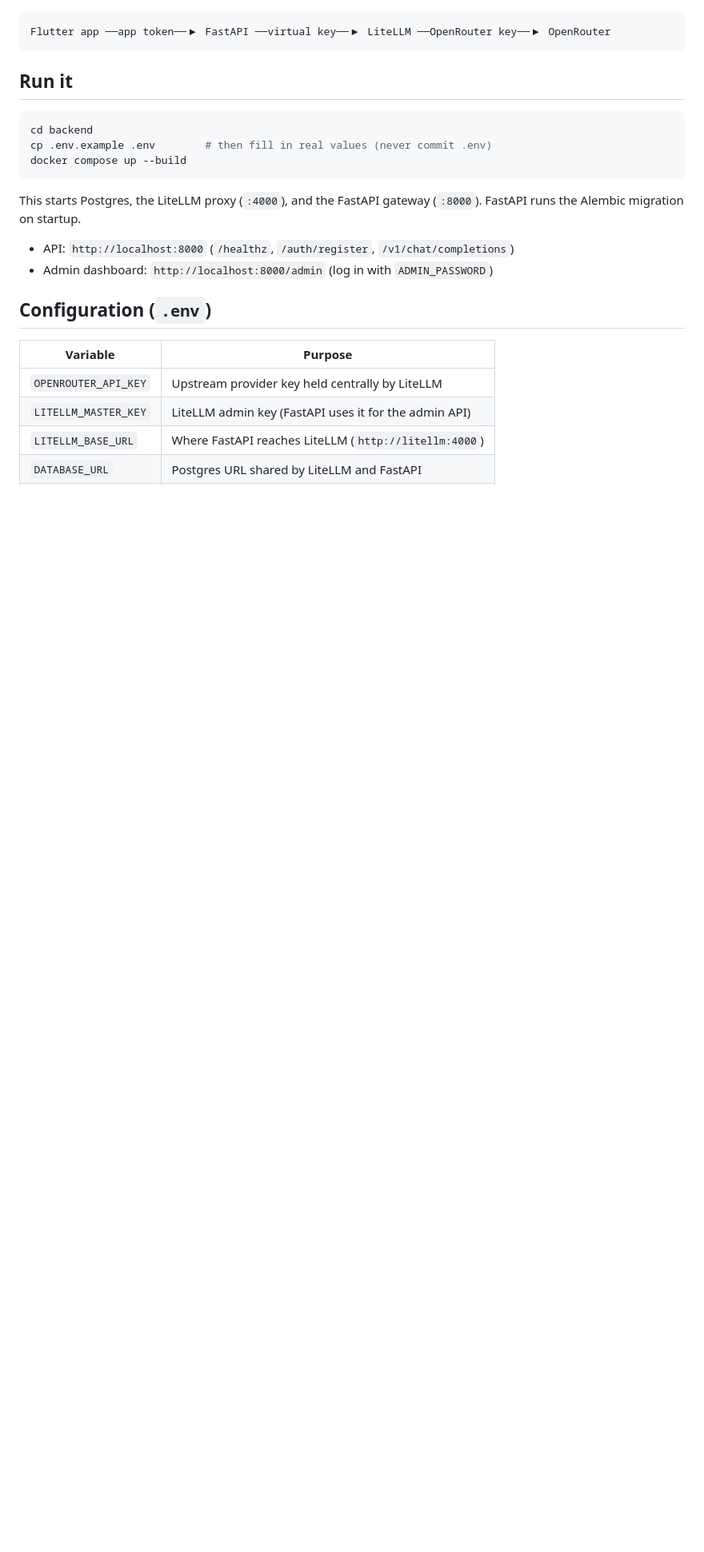
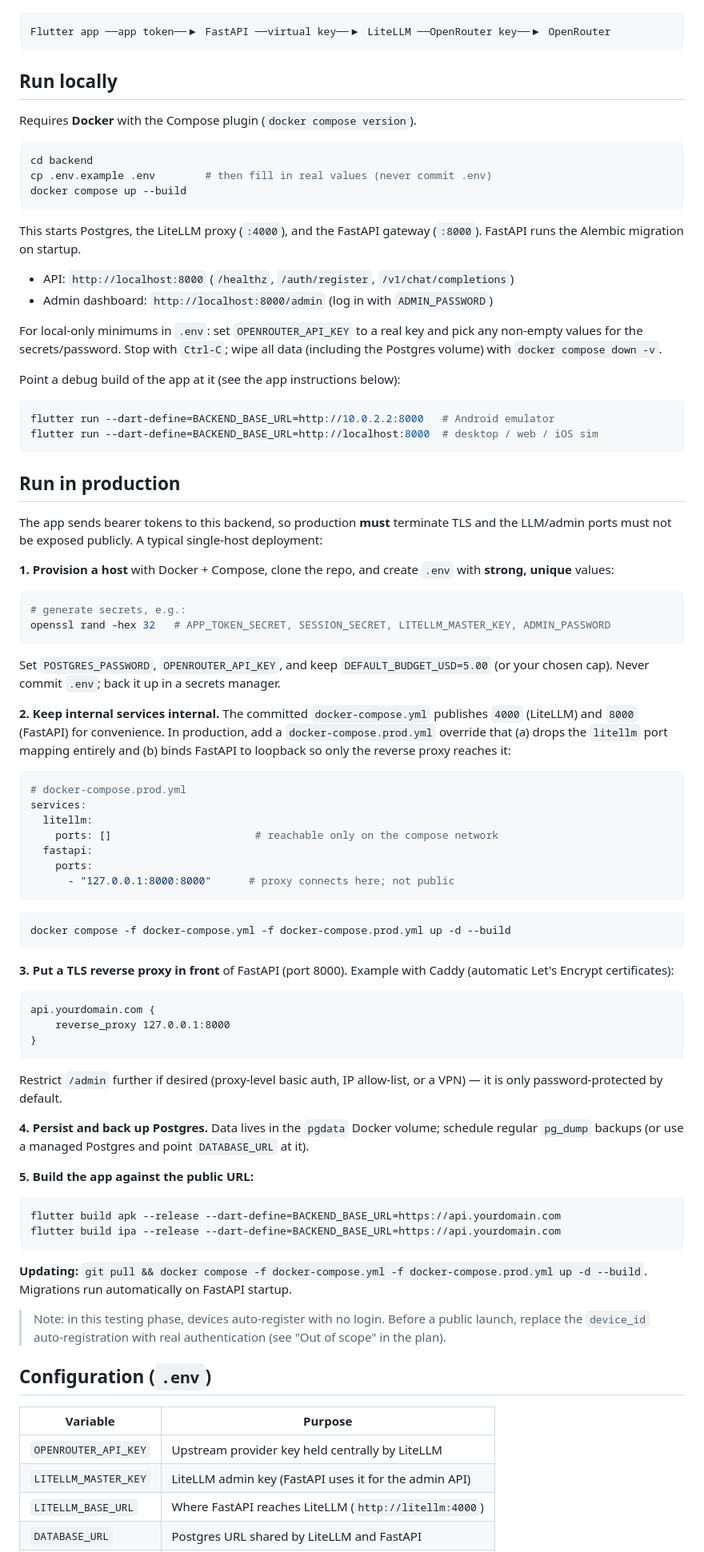
Before and after one commit to morre95/splitt_happens, a Markdown page: backend/README.md, the part around the change. Shown at 80% size. Rendered like a GitHub page; blank space fills up the shorter version.

````diff
--- a/backend/README.md
+++ b/backend/README.md
@@ -15,7 +15,9 @@ FastAPI proxy forwards to LiteLLM using the user's server-side virtual key.
 Flutter app ──app token──▶ FastAPI ──virtual key──▶ LiteLLM ──OpenRouter key──▶ OpenRouter
 ```
 
-## Run it
+## Run locally
+
+Requires **Docker** with the Compose plugin (`docker compose version`).
 
 ```bash
 cd backend
@@ -28,6 +30,81 @@ FastAPI runs the Alembic migration on startup.
 
 - API: `http://localhost:8000` (`/healthz`, `/auth/register`, `/v1/chat/completions`)
 - Admin dashboard: `http://localhost:8000/admin` (log in with `ADMIN_PASSWORD`)
+
+For local-only minimums in `.env`: set `OPENROUTER_API_KEY` to a real key and pick any
+non-empty values for the secrets/password. Stop with `Ctrl-C`; wipe all data (including the
+Postgres volume) with `docker compose down -v`.
+
+Point a debug build of the app at it (see the app instructions below):
+
+```bash
+flutter run --dart-define=BACKEND_BASE_URL=http://10.0.2.2:8000   # Android emulator
+flutter run --dart-define=BACKEND_BASE_URL=http://localhost:8000  # desktop / web / iOS sim
+```
+
+## Run in production
+
+The app sends bearer tokens to this backend, so production **must** terminate TLS and the
+LLM/admin ports must not be exposed publicly. A typical single-host deployment:
+
+**1. Provision a host** with Docker + Compose, clone the repo, and create `.env` with
+**strong, unique** values:
+
+```bash
+# generate secrets, e.g.:
+openssl rand -hex 32   # APP_TOKEN_SECRET, SESSION_SECRET, LITELLM_MASTER_KEY, ADMIN_PASSWORD
+```
+
+Set `POSTGRES_PASSWORD`, `OPENROUTER_API_KEY`, and keep `DEFAULT_BUDGET_USD=5.00` (or your
+chosen cap). Never commit `.env`; back it up in a secrets manager.
+
+**2. Keep internal services internal.** The committed `docker-compose.yml` publishes
+`4000` (LiteLLM) and `8000` (FastAPI) for convenience. In production, add a
+`docker-compose.prod.yml` override that (a) drops the `litellm` port mapping entirely and
+(b) binds FastAPI to loopback so only the reverse proxy reaches it:
+
+```yaml
+# docker-compose.prod.yml
+services:
+  litellm:
+    ports: []                       # reachable only on the compose network
+  fastapi:
+    ports:
+      - "127.0.0.1:8000:8000"      # proxy connects here; not public
+```
+
+```bash
+docker compose -f docker-compose.yml -f docker-compose.prod.yml up -d --build
+```
+
+**3. Put a TLS reverse proxy in front** of FastAPI (port 8000). Example with Caddy
+(automatic Let's Encrypt certificates):
+
+```caddyfile
+api.yourdomain.com {
+    reverse_proxy 127.0.0.1:8000
+}
+```
+
+Restrict `/admin` further if desired (proxy-level basic auth, IP allow-list, or a VPN) —
+it is only password-protected by default.
+
+**4. Persist and back up Postgres.** Data lives in the `pgdata` Docker volume; schedule
+regular `pg_dump` backups (or use a managed Postgres and point `DATABASE_URL` at it).
+
+**5. Build the app against the public URL:**
+
+```bash
+flutter build apk --release --dart-define=BACKEND_BASE_URL=https://api.yourdomain.com
+flutter build ipa --release --dart-define=BACKEND_BASE_URL=https://api.yourdomain.com
+```
+
+**Updating:** `git pull && docker compose -f docker-compose.yml -f docker-compose.prod.yml up -d --build`.
+Migrations run automatically on FastAPI startup.
+
+> Note: in this testing phase, devices auto-register with no login. Before a public
+> launch, replace the `device_id` auto-registration with real authentication (see "Out of
+> scope" in the plan).
 
 ## Configuration (`.env`)
 
````
Also changed, not shown: README.md (+46 -9 lines).
